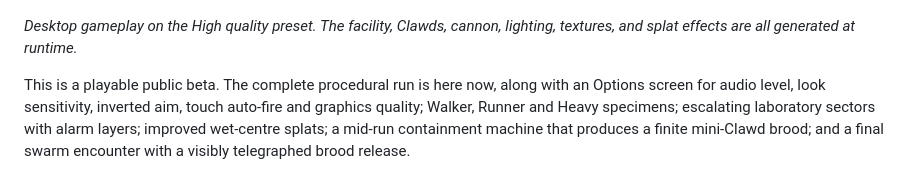
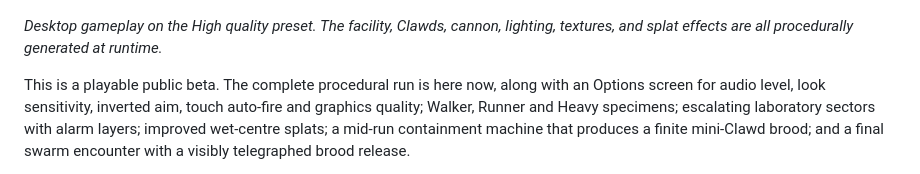
Before and after one commit to VibezZzCoder/clawd-pop, a Markdown page: README.md, the part around the change. GitHub-like rendering.

```diff
--- a/README.md
+++ b/README.md
@@ -9,7 +9,7 @@ and restore containment before your suit gives out.
 ![Clawd Pop 3D on High quality, with three Clawds advancing through an orange-splattered laboratory](media/clawd-pop-3d-gameplay.png)
 
 *Desktop gameplay on the High quality preset. The facility, Clawds, cannon,
-lighting, textures, and splat effects are all generated at runtime.*
+lighting, textures, and splat effects are all procedurally generated at runtime.*
 
 This is a playable public beta. The complete procedural run is here now, along
 with an Options screen for audio level, look sensitivity, inverted aim, touch
```
